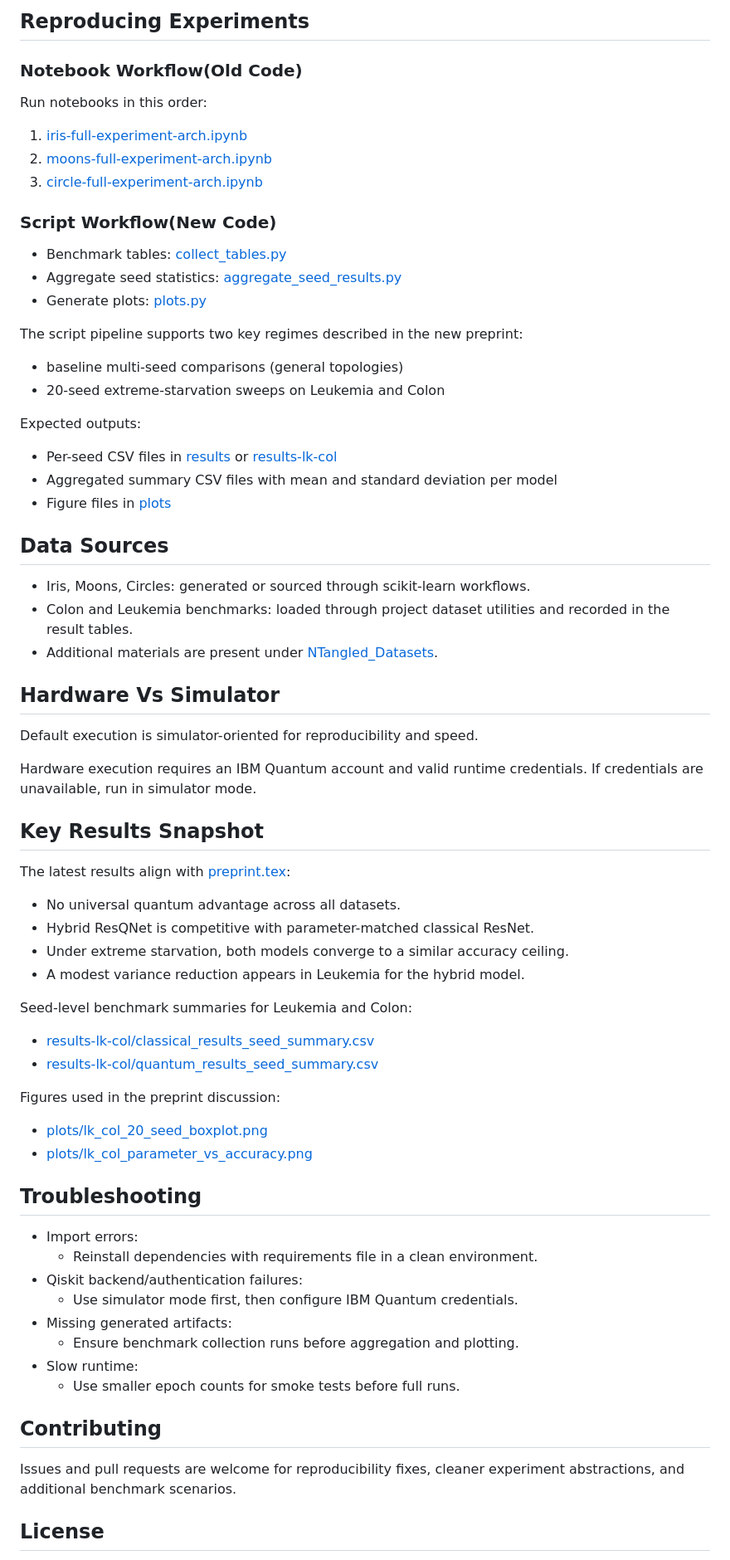
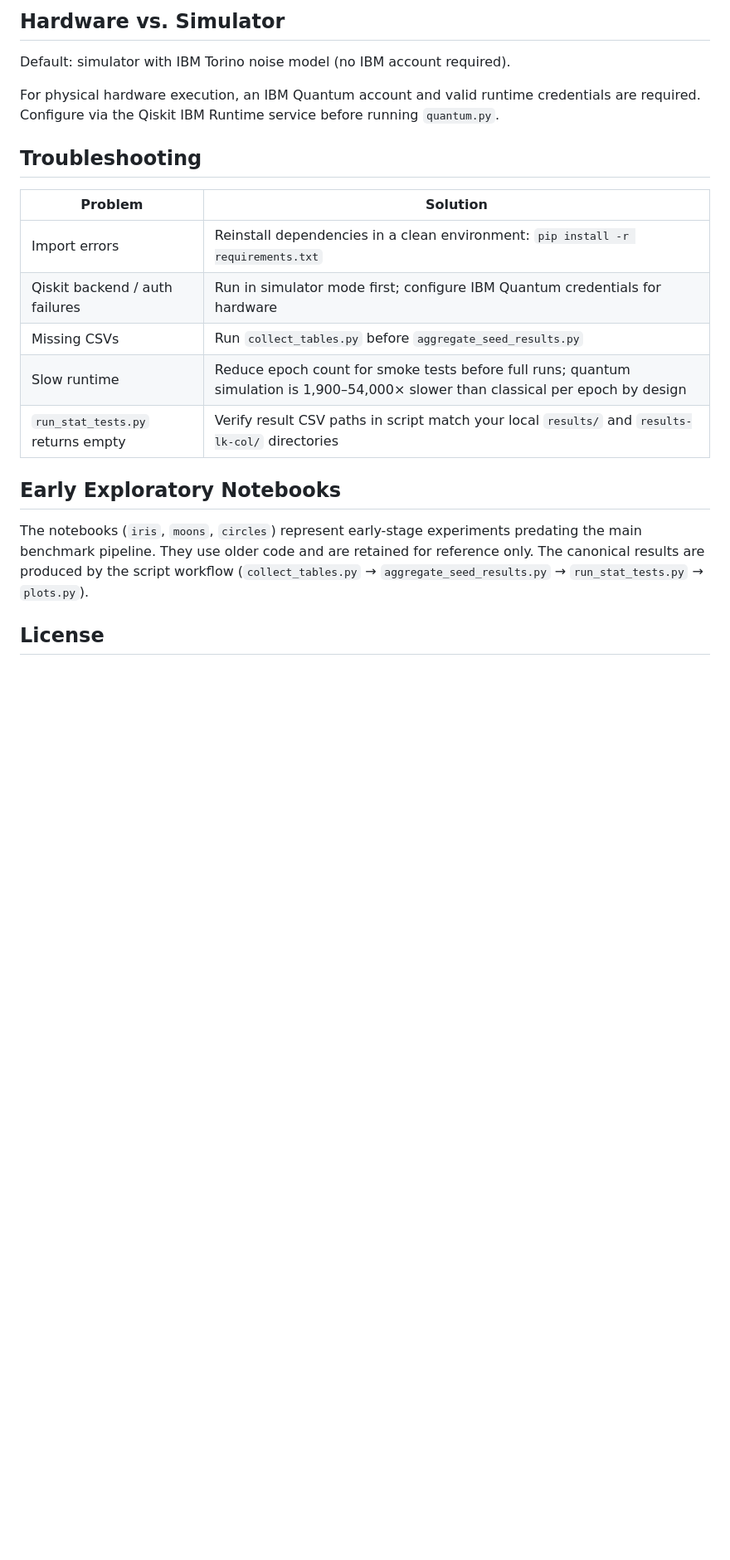
Before and after one commit to UmarGit/hybrid-quantum-neural-network, a Markdown page: README.md, the part around one of its changes. Shown at 83% size. GitHub-like rendering; blank space fills up the shorter version.

Commit message:
feat(update): updated README.md with latest information.

```diff
--- a/README.md
+++ b/README.md
@@ -81,76 +223,23 @@ python plots.py
 
-## Reproducing Experiments
+## Hardware vs. Simulator
 
-### Notebook Workflow(Old Code)
+Default: simulator with IBM Torino noise model (no IBM account required).
 
-Run notebooks in this order:
-
-1. [iris-full-experiment-arch.ipynb](iris-full-experiment-arch.ipynb)
-2. [moons-full-experiment-arch.ipynb](moons-full-experiment-arch.ipynb)
-3. [circle-full-experiment-arch.ipynb](circle-full-experiment-arch.ipynb)
-
-### Script Workflow(New Code)
-
-- Benchmark tables: [collect_tables.py](collect_tables.py)
-- Aggregate seed statistics: [aggregate_seed_results.py](aggregate_seed_results.py)
-- Generate plots: [plots.py](plots.py)
-
-The script pipeline supports two key regimes described in the new preprint:
-
-- baseline multi-seed comparisons (general topologies)
-- 20-seed extreme-starvation sweeps on Leukemia and Colon
-
-Expected outputs:
-
-- Per-seed CSV files in [results](results) or [results-lk-col](results-lk-col)
-- Aggregated summary CSV files with mean and standard deviation per model
-- Figure files in [plots](plots)
-
-## Data Sources
-
-- Iris, Moons, Circles: generated or sourced through scikit-learn workflows.
-- Colon and Leukemia benchmarks: loaded through project dataset utilities and recorded in the result tables.
-- Additional materials are present under [NTangled_Datasets](NTangled_Datasets).
-
-## Hardware Vs Simulator
-
-Default execution is simulator-oriented for reproducibility and speed.
-
-Hardware execution requires an IBM Quantum account and valid runtime credentials. If credentials are unavailable, run in simulator mode.
-
-## Key Results Snapshot
-
-The latest results align with [preprint.tex](preprint.tex):
-
-- No universal quantum advantage across all datasets.
-- Hybrid ResQNet is competitive with parameter-matched classical ResNet.
-- Under extreme starvation, both models converge to a similar accuracy ceiling.
-- A modest variance reduction appears in Leukemia for the hybrid model.
-
-Seed-level benchmark summaries for Leukemia and Colon:
-
-- [results-lk-col/classical_results_seed_summary.csv](results-lk-col/classical_results_seed_summary.csv)
-- [results-lk-col/quantum_results_seed_summary.csv](results-lk-col/quantum_results_seed_summary.csv)
-
-Figures used in the preprint discussion:
-
-- [plots/lk_col_20_seed_boxplot.png](plots/lk_col_20_seed_boxplot.png)
-- [plots/lk_col_parameter_vs_accuracy.png](plots/lk_col_parameter_vs_accuracy.png)
+For physical hardware execution, an IBM Quantum account and valid runtime credentials are required. Configure via the Qiskit IBM Runtime service before running `quantum.py`.
 
 ## Troubleshooting
 
-- Import errors:
-    - Reinstall dependencies with requirements file in a clean environment.
-- Qiskit backend/authentication failures:
-    - Use simulator mode first, then configure IBM Quantum credentials.
-- Missing generated artifacts:
-    - Ensure benchmark collection runs before aggregation and plotting.
-- Slow runtime:
-    - Use smaller epoch counts for smoke tests before full runs.
+| Problem | Solution |
+|---|---|
+| Import errors | Reinstall dependencies in a clean environment: `pip install -r requirements.txt` |
+| Qiskit backend / auth failures | Run in simulator mode first; configure IBM Quantum credentials for hardware |
+| Missing CSVs | Run `collect_tables.py` before `aggregate_seed_results.py` |
+| Slow runtime | Reduce epoch count for smoke tests before full runs; quantum simulation is 1,900–54,000× slower than classical per epoch by design |
+| `run_stat_tests.py` returns empty | Verify result CSV paths in script match your local `results/` and `results-lk-col/` directories |
 
-## Contributing
+## Early Exploratory Notebooks
 
-Issues and pull requests are welcome for reproducibility fixes, cleaner experiment abstractions, and additional benchmark scenarios.
+The notebooks (`iris`, `moons`, `circles`) represent early-stage experiments predating the main benchmark pipeline. They use older code and are retained for reference only. The canonical results are produced by the script workflow (`collect_tables.py` → `aggregate_seed_results.py` → `run_stat_tests.py` → `plots.py`).
 
 ## License
 
```
Also changed, not shown: other parts of README.md (+187 -43 lines).
